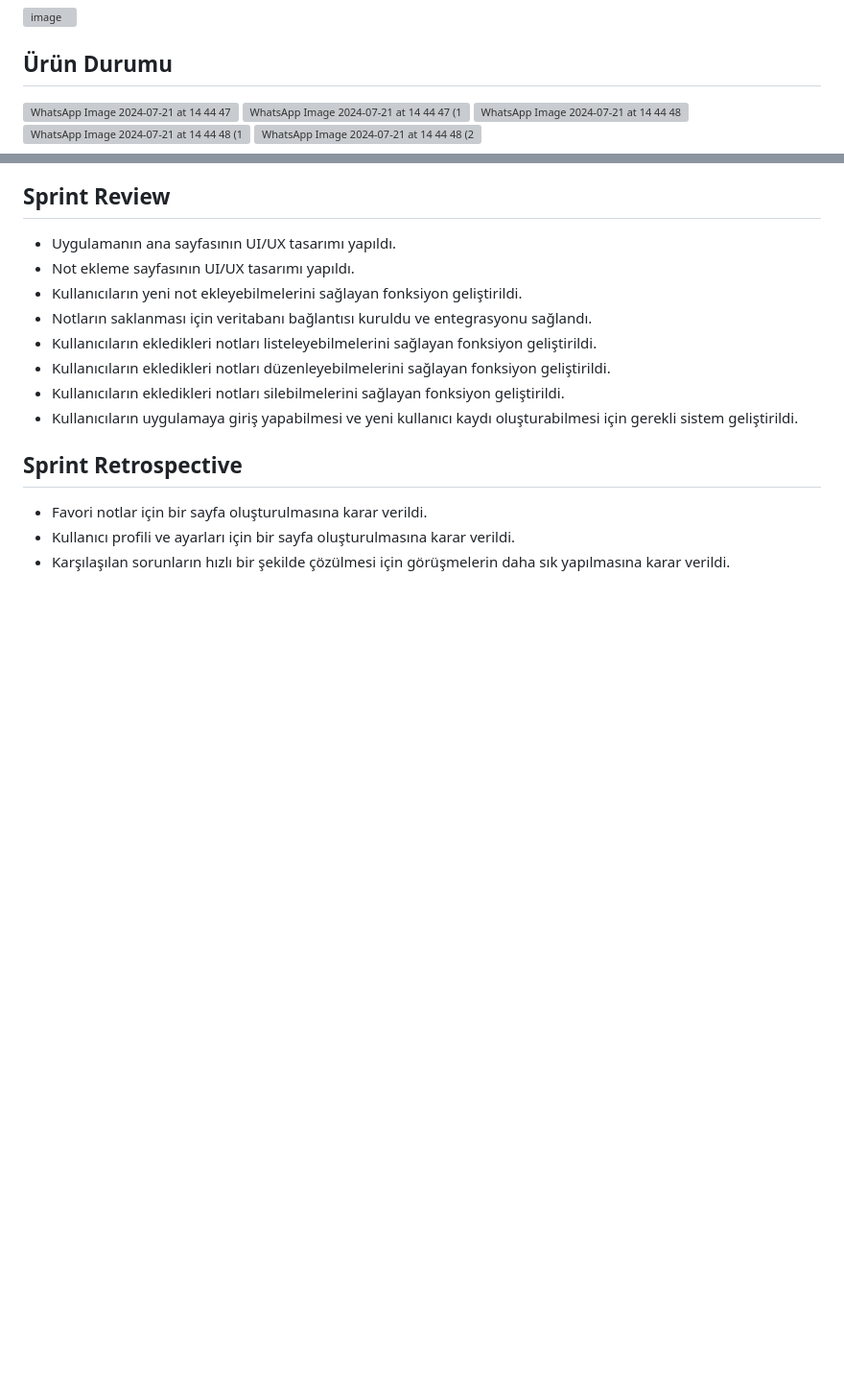
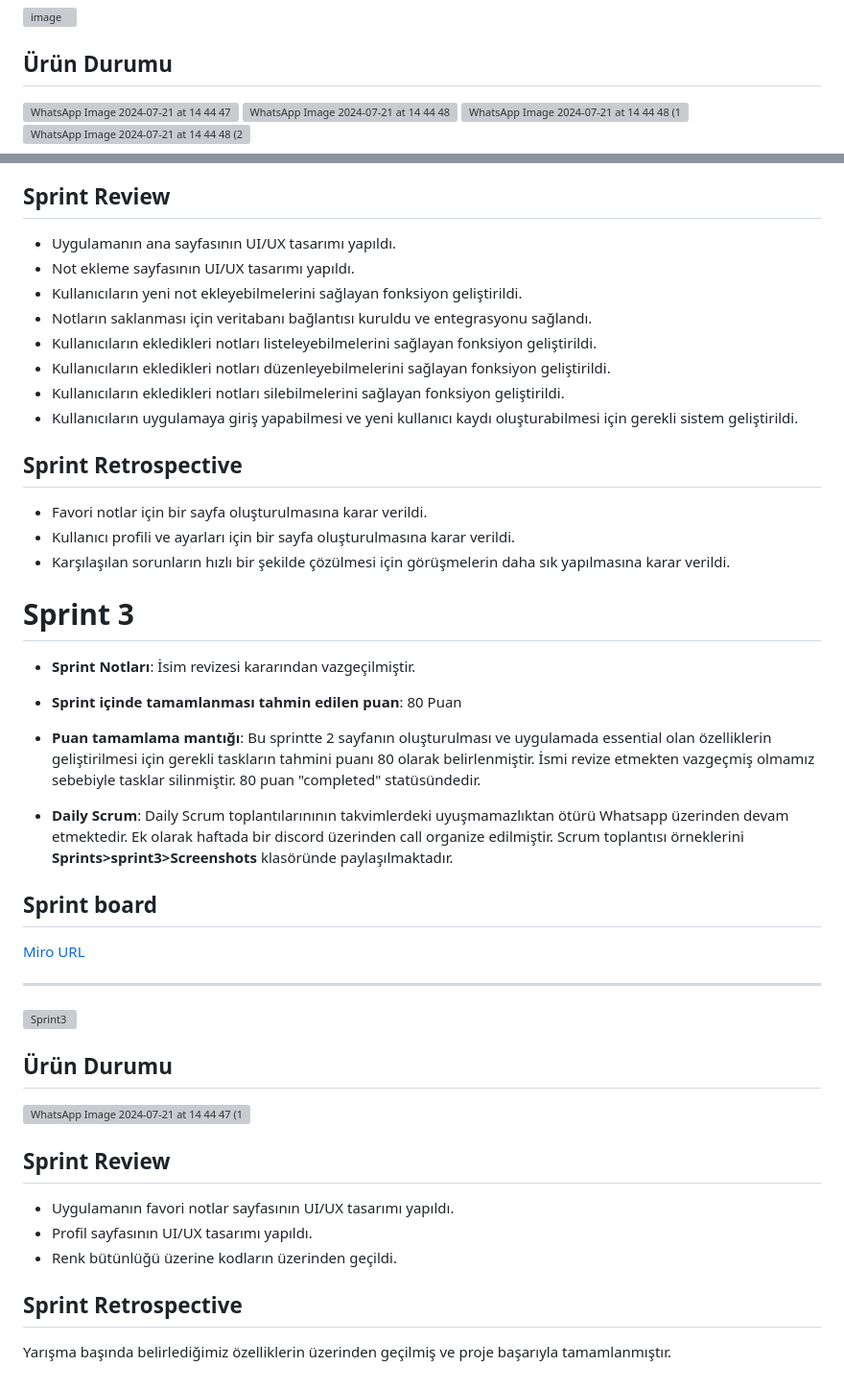
Before and after one commit to AhmeTalhAkyol/OUA_Notes_App, a Markdown page: README.md, 2 parts joined by grey strips. Shown at 96% size. Rendered like a GitHub page; blank space fills up the shorter version; grey boxes are pictures that could not be loaded.

```diff
--- a/README.md
+++ b/README.md
@@ -85,7 +85,6 @@ NotesApp, kullanımı kolay bir not alma uygulamasıdır. Metin tabanlı notlar
 ## Ürün Durumu
 
 ![WhatsApp Image 2024-07-21 at 14 44 47](https://github.com/user-attachments/assets/caa79d78-40c5-4155-b256-c0e82a5008e5)
-![WhatsApp Image 2024-07-21 at 14 44 47 (1)](https://github.com/user-attachments/assets/4ffa2afb-42d6-4f6f-876f-99f842aedff3)
 ![WhatsApp Image 2024-07-21 at 14 44 48](https://github.com/user-attachments/assets/8f32e589-818e-4bf9-bbe8-66a7d551c746)
 ![WhatsApp Image 2024-07-21 at 14 44 48 (1)](https://github.com/user-attachments/assets/18f3668a-1326-433f-be65-9e0b8da74d72)
 ![WhatsApp Image 2024-07-21 at 14 44 48 (2)](https://github.com/user-attachments/assets/a680d507-9834-4c3c-b0f7-7154543cca93)
@@ -103,3 +102,32 @@ NotesApp, kullanımı kolay bir not alma uygulamasıdır. Metin tabanlı notlar
   - Favori notlar için bir sayfa oluşturulmasına karar verildi.
   - Kullanıcı profili ve ayarları için bir sayfa oluşturulmasına karar verildi.
   - Karşılaşılan sorunların hızlı bir şekilde çözülmesi için görüşmelerin daha sık yapılmasına karar verildi.
+# Sprint 3
+- **Sprint Notları**: İsim revizesi kararından  vazgeçilmiştir.
+
+
+- **Sprint içinde tamamlanması tahmin edilen puan**: 80 Puan
+
+- **Puan tamamlama mantığı**: Bu sprintte 2 sayfanın oluşturulması ve uygulamada essential olan özelliklerin geliştirilmesi için gerekli taskların tahmini puanı 80 olarak belirlenmiştir. İsmi revize etmekten vazgeçmiş olmamız sebebiyle tasklar silinmiştir. 80 puan "completed" statüsündedir.
+
+
+- **Daily Scrum**: Daily Scrum toplantılarınının takvimlerdeki uyuşmamazlıktan ötürü Whatsapp üzerinden devam etmektedir. Ek olarak haftada bir discord üzerinden call organize edilmiştir.  Scrum toplantısı örneklerini **Sprints>sprint3>Screenshots** klasöründe paylaşılmaktadır.
+
+
+## Sprint board
+
+[Miro URL]([https://miro.com/app/board/uXjVKwhfDQ4=/?share_link_id=620701365545](https://miro.com/app/board/uXjVKt4LDoA=/?share_link_id=280692187300))
+
+---
+![Sprint3](https://github.com/user-attachments/assets/5fdb85bf-9f21-4054-828f-fac9587af4e1)
+
+
+## Ürün Durumu
+![WhatsApp Image 2024-07-21 at 14 44 47 (1)](https://github.com/user-attachments/assets/4ffa2afb-42d6-4f6f-876f-99f842aedff3)
+
+## Sprint Review
+- Uygulamanın favori notlar sayfasının UI/UX tasarımı yapıldı.
+- Profil sayfasının UI/UX tasarımı yapıldı.
+- Renk bütünlüğü üzerine kodların üzerinden geçildi.
+## Sprint Retrospective
+  Yarışma başında belirlediğimiz özelliklerin üzerinden geçilmiş ve proje başarıyla tamamlanmıştır.
```
